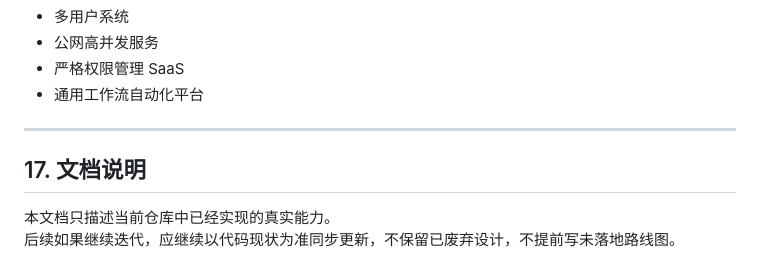
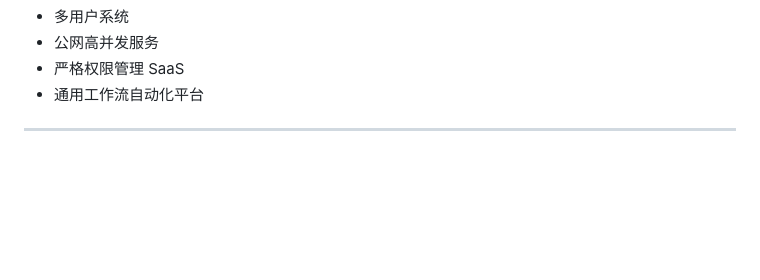
Before and after one commit to linkyplus-sys/AURA-Live, a Markdown page: README.md, the part around the change. Drawn GitHub-style; blank space fills up the shorter version.

```diff
--- a/README.md
+++ b/README.md
@@ -712,8 +712,3 @@ node --check static/settings.js
 - 通用工作流自动化平台
 
 ---
-
-## 17. 文档说明
-
-本文档只描述当前仓库中已经实现的真实能力。
-后续如果继续迭代，应继续以代码现状为准同步更新，不保留已废弃设计，不提前写未落地路线图。
```
